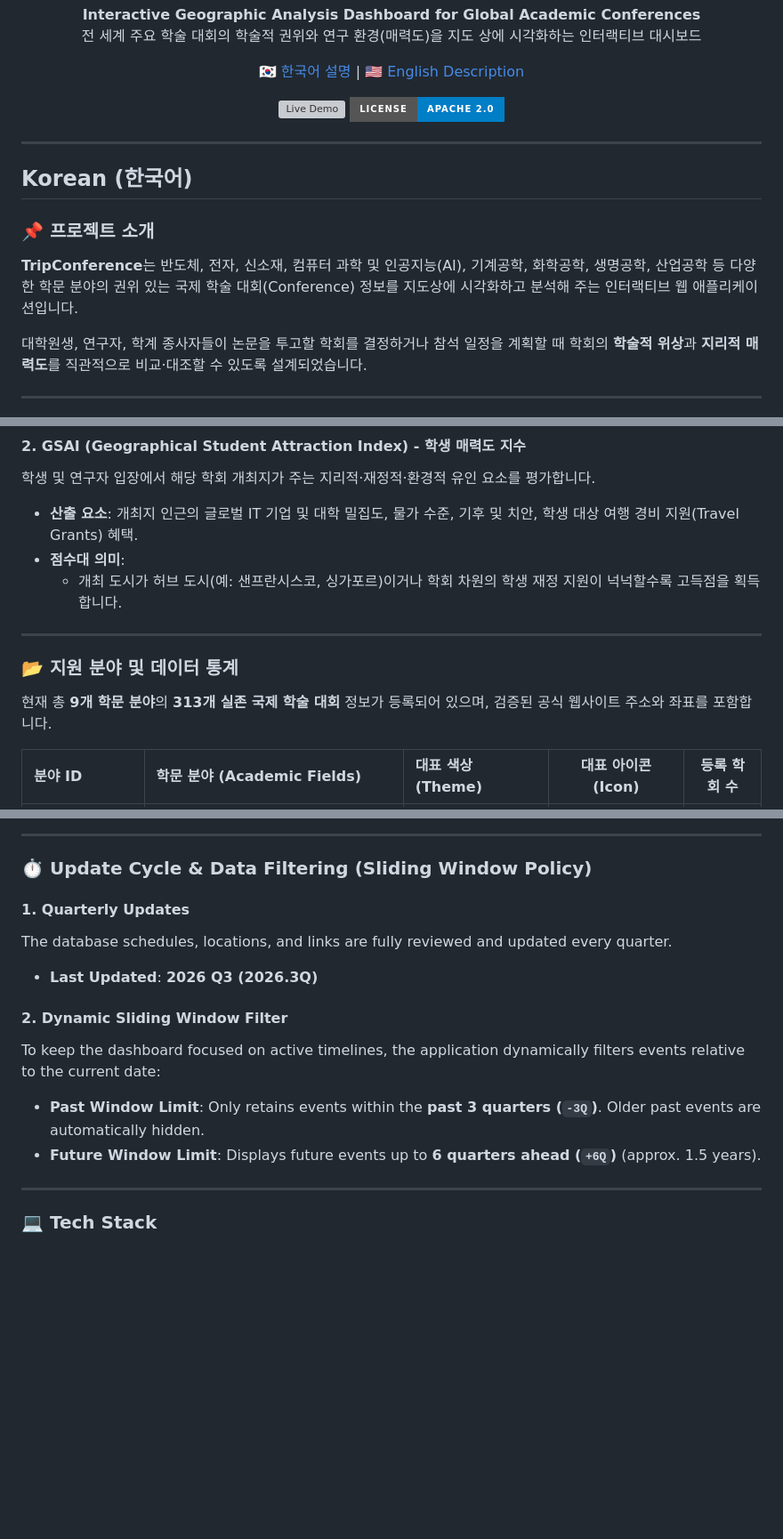
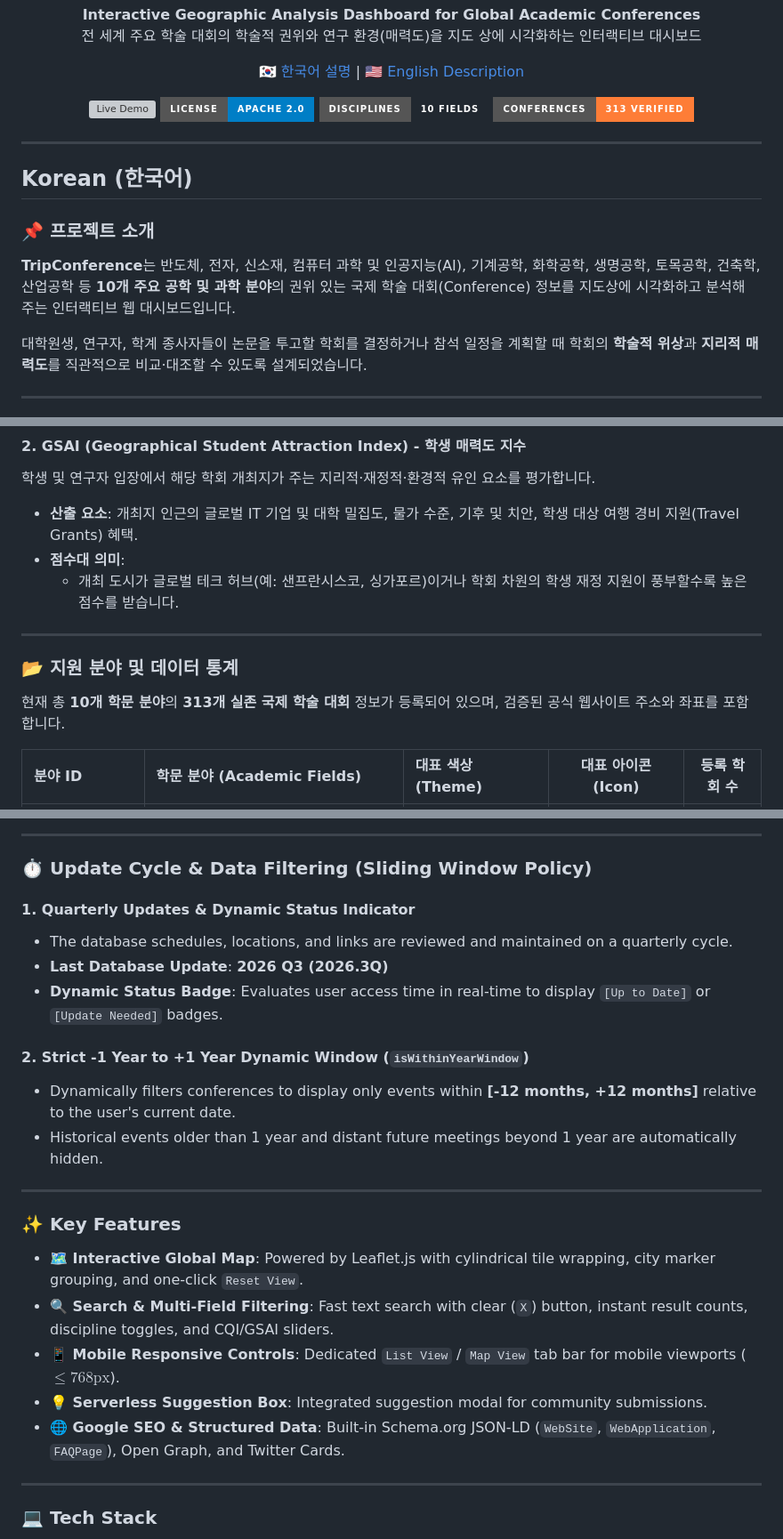
Before and after one commit to eljja/Conference, a Markdown page: README.md, 3 parts joined by grey strips. Shown at 89% size. Rendered like a GitHub page; badges without logos; blank space fills up the shorter version; grey boxes are pictures that could not be loaded.

```diff
--- a/README.md
+++ b/README.md
@@ -20,6 +20,8 @@
   <a href="LICENSE">
     <img src="https://img.shields.io/badge/License-Apache_2.0-blue.svg?style=for-the-badge" alt="Apache 2.0 License">
   </a>
+  <img src="https://img.shields.io/badge/Disciplines-10_Fields-emerald?style=for-the-badge" alt="10 Disciplines">
+  <img src="https://img.shields.io/badge/Conferences-313_Verified-orange?style=for-the-badge" alt="313 Conferences">
 </p>
 
 ---
@@ -27,7 +29,7 @@
 ## Korean (한국어)
 
 ### 📌 프로젝트 소개
-**TripConference**는 반도체, 전자, 신소재, 컴퓨터 과학 및 인공지능(AI), 기계공학, 화학공학, 생명공학, 산업공학 등 다양한 학문 분야의 권위 있는 국제 학술 대회(Conference) 정보를 지도상에 시각화하고 분석해 주는 인터랙티브 웹 애플리케이션입니다.
+**TripConference**는 반도체, 전자, 신소재, 컴퓨터 과학 및 인공지능(AI), 기계공학, 화학공학, 생명공학, 토목공학, 건축학, 산업공학 등 **10개 주요 공학 및 과학 분야**의 권위 있는 국제 학술 대회(Conference) 정보를 지도상에 시각화하고 분석해 주는 인터랙티브 웹 대시보드입니다.
 
 대학원생, 연구자, 학계 종사자들이 논문을 투고할 학회를 결정하거나 참석 일정을 계획할 때 학회의 **학술적 위상**과 **지리적 매력도**를 직관적으로 비교·대조할 수 있도록 설계되었습니다.
 
@@ -48,12 +50,12 @@
 학생 및 연구자 입장에서 해당 학회 개최지가 주는 지리적·재정적·환경적 유인 요소를 평가합니다.
 * **산출 요소**: 개최지 인근의 글로벌 IT 기업 및 대학 밀집도, 물가 수준, 기후 및 치안, 학생 대상 여행 경비 지원(Travel Grants) 혜택.
 * **점수대 의미**:
-  * 개최 도시가 허브 도시(예: 샌프란시스코, 싱가포르)이거나 학회 차원의 학생 재정 지원이 넉넉할수록 고득점을 획득합니다.
+  * 개최 도시가 글로벌 테크 허브(예: 샌프란시스코, 싱가포르)이거나 학회 차원의 학생 재정 지원이 풍부할수록 높은 점수를 받습니다.
 
 ---
 
 ### 📂 지원 분야 및 데이터 통계
-현재 총 **9개 학문 분야**의 **313개 실존 국제 학술 대회** 정보가 등록되어 있으며, 검증된 공식 웹사이트 주소와 좌표를 포함합니다.
+현재 총 **10개 학문 분야**의 **313개 실존 국제 학술 대회** 정보가 등록되어 있으며, 검증된 공식 웹사이트 주소와 좌표를 포함합니다.
 
 | 분야 ID | 학문 분야 (Academic Fields) | 대표 색상 (Theme) | 대표 아이콘 (Icon) | 등록 학회 수 |
 | :--- | :--- | :--- | :---: | :---: |
@@ -157,14 +170,23 @@ The database contains **313 verified real-world international conferences** with
 
 ### ⏱️ Update Cycle & Data Filtering (Sliding Window Policy)
 
-#### 1. Quarterly Updates
-The database schedules, locations, and links are fully reviewed and updated every quarter.
-* **Last Updated**: **2026 Q3 (2026.3Q)**
+#### 1. Quarterly Updates & Dynamic Status Indicator
+* The database schedules, locations, and links are reviewed and maintained on a quarterly cycle.
+* **Last Database Update**: **2026 Q3 (2026.3Q)**
+* **Dynamic Status Badge**: Evaluates user access time in real-time to display `[Up to Date]` or `[Update Needed]` badges.
 
-#### 2. Dynamic Sliding Window Filter
-To keep the dashboard focused on active timelines, the application dynamically filters events relative to the current date:
-* **Past Window Limit**: Only retains events within the **past 3 quarters (`-3Q`)**. Older past events are automatically hidden.
-* **Future Window Limit**: Displays future events up to **6 quarters ahead (`+6Q`)** (approx. 1.5 years).
+#### 2. Strict -1 Year to +1 Year Dynamic Window (`isWithinYearWindow`)
+* Dynamically filters conferences to display only events within **[-12 months, +12 months]** relative to the user's current date.
+* Historical events older than 1 year and distant future meetings beyond 1 year are automatically hidden.
+
+---
+
+### ✨ Key Features
+* **🗺️ Interactive Global Map**: Powered by Leaflet.js with cylindrical tile wrapping, city marker grouping, and one-click `Reset View`.
+* **🔍 Search & Multi-Field Filtering**: Fast text search with clear (`X`) button, instant result counts, discipline toggles, and CQI/GSAI sliders.
+* **📱 Mobile Responsive Controls**: Dedicated `List View` / `Map View` tab bar for mobile viewports ($\le 768\text{px}$).
+* **💡 Serverless Suggestion Box**: Integrated suggestion modal for community submissions.
+* **🌐 Google SEO & Structured Data**: Built-in Schema.org JSON-LD (`WebSite`, `WebApplication`, `FAQPage`), Open Graph, and Twitter Cards.
 
 ---
 
```
Also changed, not shown: other parts of README.md (+22 -11 lines).
